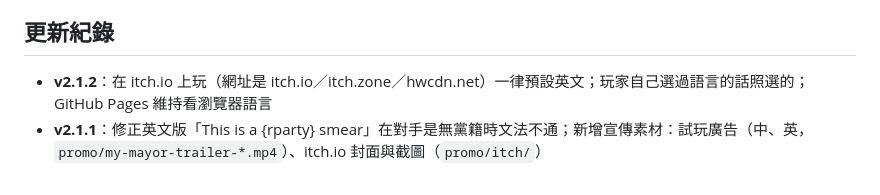
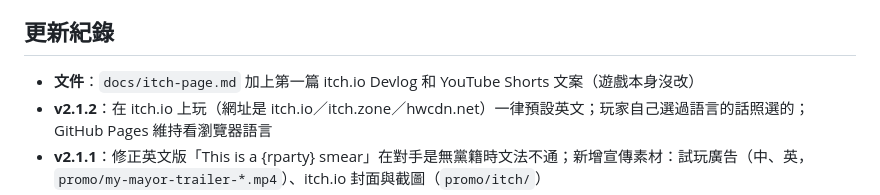
Before and after one commit to mochachen1225-create/my-mayor, a Markdown page: NOTES.md, the part around the change. Rendered like a GitHub page.

```diff
--- a/NOTES.md
+++ b/NOTES.md
@@ -66,6 +66,7 @@
 - 依玩家回饋微調難度與事件文字
 
 ## 更新紀錄
+- **文件**：`docs/itch-page.md` 加上第一篇 itch.io Devlog 和 YouTube Shorts 文案（遊戲本身沒改）
 - **v2.1.2**：在 itch.io 上玩（網址是 itch.io／itch.zone／hwcdn.net）一律預設英文；玩家自己選過語言的話照選的；GitHub Pages 維持看瀏覽器語言
 - **v2.1.1**：修正英文版「This is a {rparty} smear」在對手是無黨籍時文法不通；新增宣傳素材：試玩廣告（中、英，`promo/my-mayor-trailer-*.mp4`）、itch.io 封面與截圖（`promo/itch/`）
 - **v2.1**：新增英文版——首頁右上方「中文／English」切換，第一次依瀏覽器語言自動選；所有文字（約 2,700 句）翻成英文，英文版首頁多一個「🇹🇼 台灣選舉 60 秒小知識」；新增 `js/i18n.js`（語言、`T()`、整批翻譯資料）與 `js/i18n.en.js`（對照表）；老闆換上 Cloudflare Workers AI 生成的動畫風插畫（48 張，WebP 共約 360KB），四位配角也有插畫；分享截圖用插畫；英文斷行改成按單字；新增 itch.io 上架資料與打包腳本
```
Also changed, not shown: docs/itch-page.md (+31 -0 lines).
